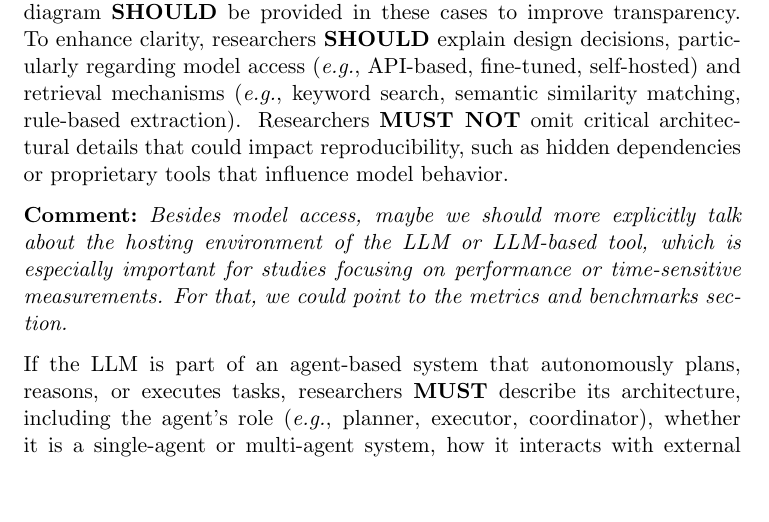
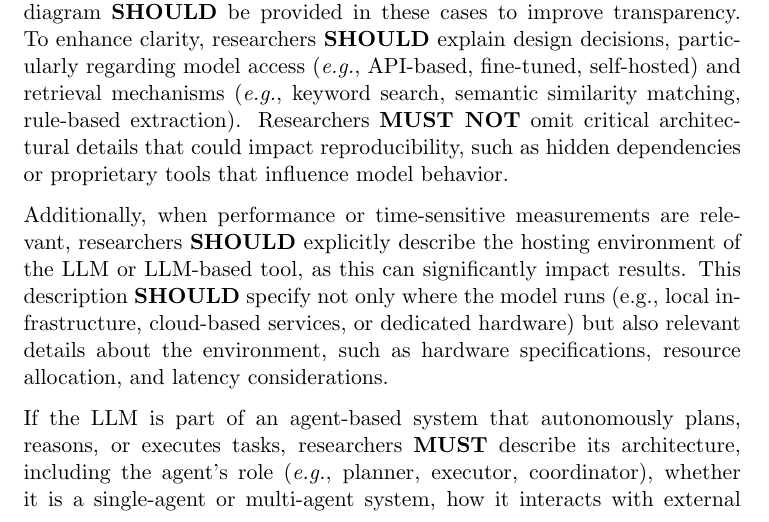
Before and after one commit to se-uhd/llm-guidelines-website, a LaTeX document (guidelines/_sources/03_report-architecture-and-data.tex): part of page 1 of 4, cut so that both start at the same text, the shorter picture padded with empty space. Compiled offline with pdfLaTeX.

Commit message:
Update 03_report-architecture-and-data.tex
Directly addressing the pull request.

```diff
--- a/guidelines/_sources/03_report-architecture-and-data.tex
+++ b/guidelines/_sources/03_report-architecture-and-data.tex
@@ -13,7 +13,7 @@ Therefore, it is important that researchers clearly describe the architecture an
 
 If the LLM is used as a standalone system (\textit{e.g.}, ChatGPT-4o API without additional architecture layers), researchers \should provide a brief explanation of how it was used rather than detailing a full system architecture. However, if the LLM is integrated into a more complex system with preprocessing, retrieval mechanisms, fine-tuning, or autonomous agents, researchers \must clearly document the tool architecture, including how the LLM interacts with other components such as databases, retrieval mechanisms, external APIs, and reasoning frameworks. A high-level architectural diagram \should be provided in these cases to improve transparency. To enhance clarity, researchers \should explain design decisions, particularly regarding model access (\textit{e.g.}, API-based, fine-tuned, self-hosted) and retrieval mechanisms (\textit{e.g.}, keyword search, semantic similarity matching, rule-based extraction). Researchers \mustnot omit critical architectural details that could impact reproducibility, such as hidden dependencies or proprietary tools that influence model behavior.
 
-\comment{Besides model access, maybe we should more explicitly talk about the hosting environment of the LLM or LLM-based tool, which is especially important for studies focusing on performance or time-sensitive measurements. For that, we could point to the metrics and benchmarks section.}
+Additionally, when performance or time-sensitive measurements are relevant, researchers \should explicitly describe the hosting environment of the LLM or LLM-based tool, as this can significantly impact results. This description \should specify not only where the model runs (e.g., local infrastructure, cloud-based services, or dedicated hardware) but also relevant details about the environment, such as hardware specifications, resource allocation, and latency considerations.
 
 % Architecture for Agent-Based LLM Systems
 
```
